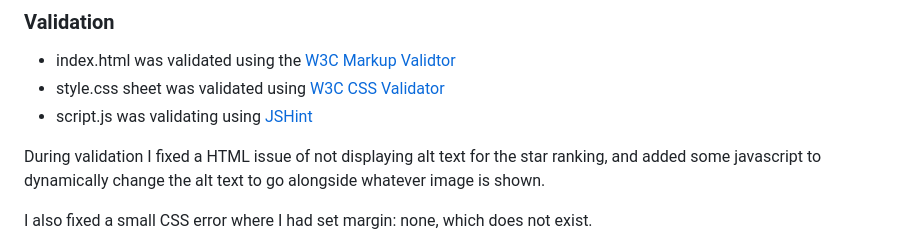
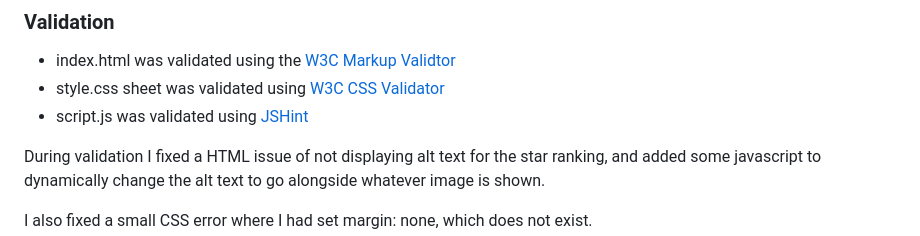
Before and after one commit to dlynch92/emoji-match, a Markdown page: README.md, the part around the change. GitHub-like rendering.

Commit message:
fix typo in README

```diff
--- a/README.md
+++ b/README.md
@@ -170,7 +170,7 @@ The following methods of testing were used - W3C HTML and CSS validators, jshint
 
  * index.html was validated using the [W3C Markup Validtor](https://validator.w3.org/)
  * style.css sheet was validated using [W3C CSS Validator](https://jigsaw.w3.org/css-validator/)
- * script.js was validating using [JSHint](https://jshint.com/)
+ * script.js was validated using [JSHint](https://jshint.com/)
 
 During validation I fixed a HTML issue of not displaying alt text for the star ranking, and added some javascript to dynamically change the alt text to go alongside whatever image is shown.
 
```
